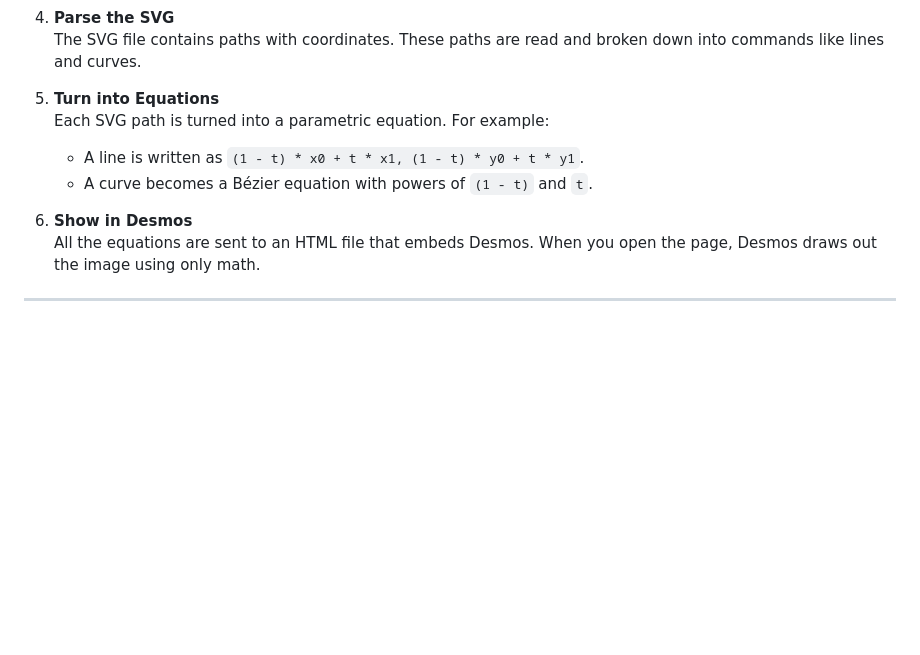
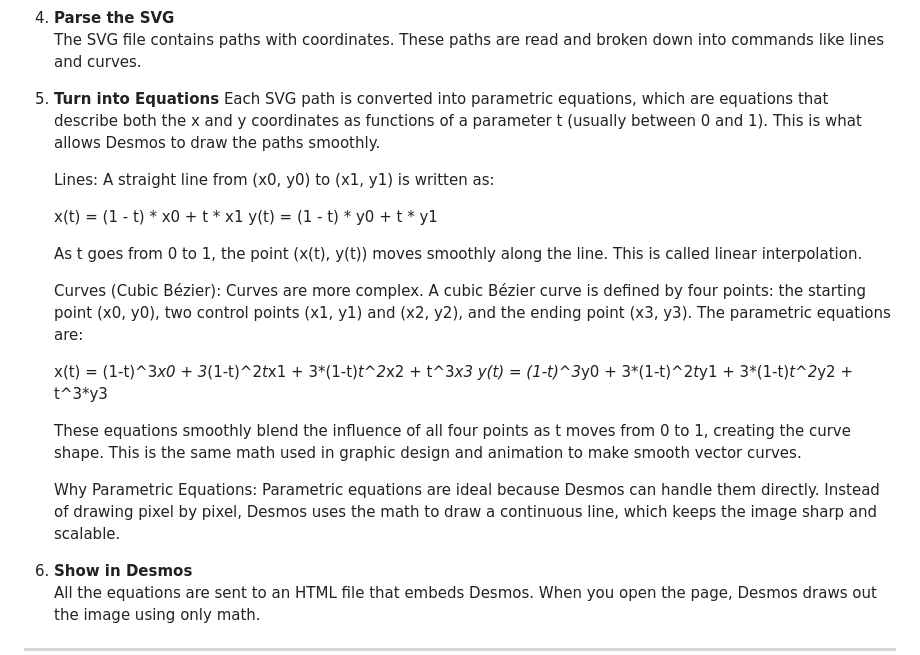
Before and after one commit to Seany-mibb/Desmos-Image-Tracer, a Markdown page: README.md, the part around the change. GitHub-like rendering; blank space fills up the shorter version.

```diff
--- a/README.md
+++ b/README.md
@@ -29,9 +29,28 @@ Here’s the step-by-step process:
    The SVG file contains paths with coordinates. These paths are read and broken down into commands like lines and curves.
 
 5. **Turn into Equations**
-   Each SVG path is turned into a parametric equation. For example:
-   - A line is written as `(1 - t) * x0 + t * x1, (1 - t) * y0 + t * y1`.
-   - A curve becomes a Bézier equation with powers of `(1 - t)` and `t`.
+   Each SVG path is converted into parametric equations, which are equations that describe both the x and y coordinates as functions of a   parameter t (usually between 0 and 1). This is what allows Desmos to draw the paths smoothly.
+
+   Lines:
+   A straight line from (x0, y0) to (x1, y1) is written as:
+
+   x(t) = (1 - t) * x0 + t * x1
+   y(t) = (1 - t) * y0 + t * y1
+
+
+   As t goes from 0 to 1, the point (x(t), y(t)) moves smoothly along the line. This is called linear interpolation.
+
+   Curves (Cubic Bézier):
+   Curves are more complex. A cubic Bézier curve is defined by four points: the starting point (x0, y0), two control points (x1, y1) and (x2, y2), and the ending point (x3, y3). The parametric equations are:
+
+   x(t) = (1-t)^3*x0 + 3*(1-t)^2*t*x1 + 3*(1-t)*t^2*x2 + t^3*x3
+   y(t) = (1-t)^3*y0 + 3*(1-t)^2*t*y1 + 3*(1-t)*t^2*y2 + t^3*y3
+
+
+   These equations smoothly blend the influence of all four points as t moves from 0 to 1, creating the curve shape. This is the same math used in graphic design and animation to make smooth vector curves.
+
+   Why Parametric Equations:
+   Parametric equations are ideal because Desmos can handle them directly. Instead of drawing pixel by pixel, Desmos uses the math to draw a continuous line, which keeps the image sharp and scalable.
 
 6. **Show in Desmos**
    All the equations are sent to an HTML file that embeds Desmos. When you open the page, Desmos draws out the image using only math.
```
